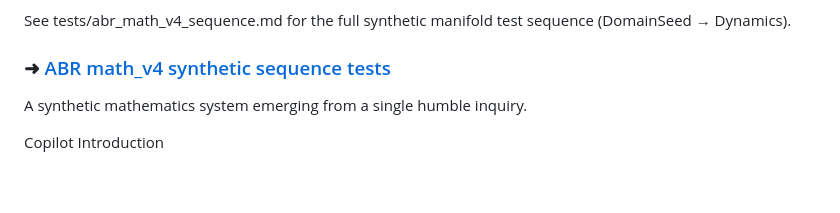
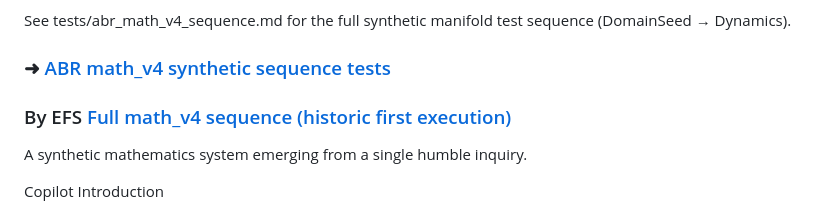
Before and after one commit to PartitionTheory/abr, a Markdown page: README.md, the part around the change. Rendered like a GitHub page; blank space fills up the shorter version.

Commit message:
Link to EFS as first Human in history to run the chain. Eureka! EFS says enjoy your new journey

```diff
--- a/README.md
+++ b/README.md
@@ -5,6 +5,9 @@ Aug 14 → Sep 2026
 See tests/abr_math_v4_sequence.md for the full synthetic manifold test sequence (DomainSeed → Dynamics).
 
 ### ➜  [ABR math_v4 synthetic sequence tests](tests/abr_math_v4_sequence.md)
+
+### By EFS [Full math_v4 sequence (historic first execution)](tests/math_v4/abr_math_v4_sequence_run.md)
+
 
 A synthetic mathematics system emerging from a single humble inquiry.
 
```
